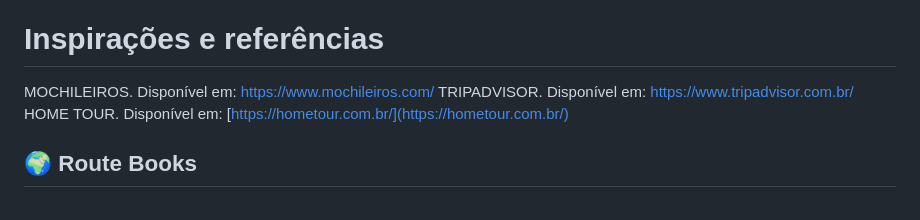
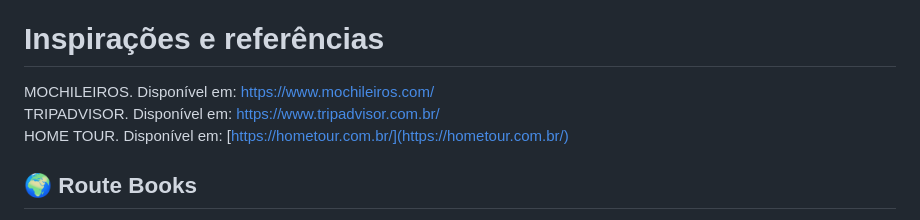
Before and after one commit to TiagoGrizzo/PI-Route-Books, a Markdown page: README.md, the part around the change printed below. Rendered like a GitHub page.

```diff
--- a/README.md
+++ b/README.md
@@ -267,8 +267,8 @@ EMOJIPEDIA. Diposnível em: [ https://emojipedia.org/ ]( https://emojipedia.org/
 MAIKON.BIZ. Criador de personas. Disponível em: [Maikon.biz: https://maikon.biz/gerador-de-personas/](https://maikon.biz/gerador-de-personas/)
 
 # Inspirações e referências
-MOCHILEIROS. Disponível em: [ https://www.mochileiros.com/    ]( https://www.mochileiros.com/    )
-TRIPADVISOR. Disponível em: [https://www.tripadvisor.com.br/ ](https://www.tripadvisor.com.br/ )
+MOCHILEIROS. Disponível em: [ https://www.mochileiros.com/    ]( https://www.mochileiros.com/    )<br>
+TRIPADVISOR. Disponível em: [https://www.tripadvisor.com.br/ ](https://www.tripadvisor.com.br/ )<br>
 HOME TOUR. Disponível em: [https://hometour.com.br/](https://hometour.com.br/)
 
 
```
Also changed, not shown: other parts of README.md (+5 -5 lines).
